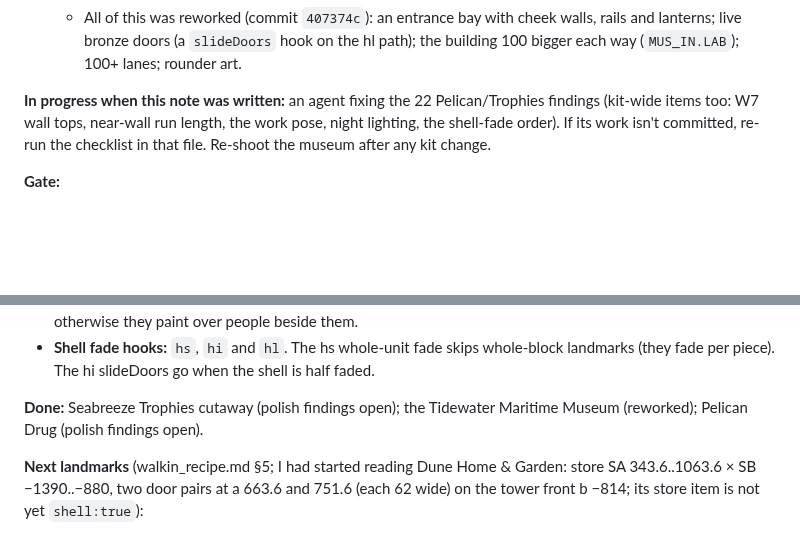
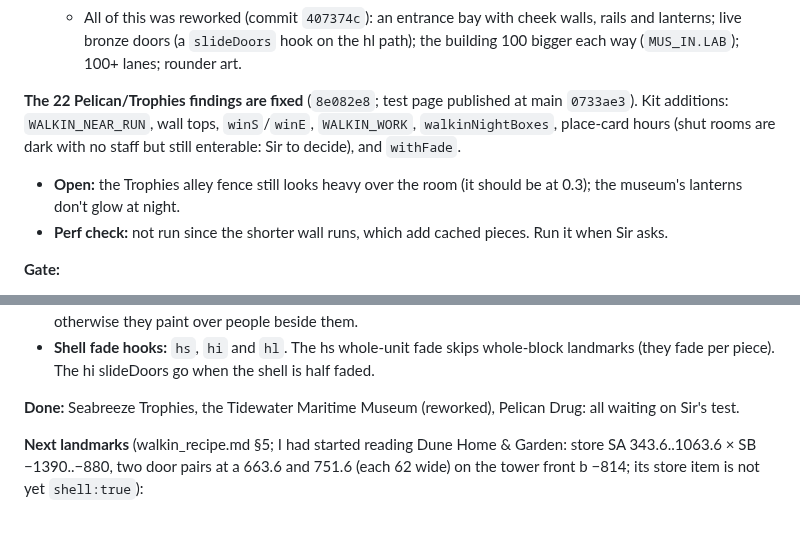
Before and after one commit to Cal-Starfur/Tipsy, a Markdown page: docs/state/HANDOFF.md, 2 parts joined by grey strips. GitHub-like rendering; blank space fills up the shorter version.

Commit message:
Handoff: Pelican/Trophies fixes landed, open items
Co-Authored-By: Claude Opus 5.5 <noreply@anthropic.com>
Claude-Session: https://claude.ai/code/session_01M9nrzgnK2cmmgePqgRJH44

```diff
--- a/docs/state/HANDOFF.md
+++ b/docs/state/HANDOFF.md
@@ -50,7 +50,9 @@ Read first:
   - the pillars overlapped the dinosaur's ropes.
   - All of this was reworked (commit `407374c`): an entrance bay with cheek walls, rails and lanterns; live bronze doors (a `slideDoors` hook on the hl path); the building 100 bigger each way (`MUS_IN.LAB`); 100+ lanes; rounder art.
 
-**In progress when this note was written:** an agent fixing the 22 Pelican/Trophies findings (kit-wide items too: W7 wall tops, near-wall run length, the work pose, night lighting, the shell-fade order). If its work isn't committed, re-run the checklist in that file. Re-shoot the museum after any kit change.
+**The 22 Pelican/Trophies findings are fixed** (`8e082e8`; test page published at main `0733ae3`). Kit additions: `WALKIN_NEAR_RUN`, wall tops, `winS`/`winE`, `WALKIN_WORK`, `walkinNightBoxes`, place-card hours (shut rooms are dark with no staff but still enterable: Sir to decide), and `withFade`.
+- **Open:** the Trophies alley fence still looks heavy over the room (it should be at 0.3); the museum's lanterns don't glow at night.
+- **Perf check:** not run since the shorter wall runs, which add cached pieces. Run it when Sir asks.
 
 **Gate:**
 - **L1 false positive:** on pocket rooms, L1 ("something round ... on the footway") is a checker false positive. `tools/review/landmarks.js` is written for shops without `vol`. Fix the checker, or add these to `known.json` with a note.
@@ -64,7 +66,7 @@ Read first:
 - **Long pieces:** split into runs of 50 or less, each keyed at its own stretch (counters, shelves, ropes, cases); otherwise they paint over people beside them.
 - **Shell fade hooks:** `hs`, `hi` and `hl`. The hs whole-unit fade skips whole-block landmarks (they fade per piece). The hi slideDoors go when the shell is half faded.
 
-**Done:** Seabreeze Trophies cutaway (polish findings open); the Tidewater Maritime Museum (reworked); Pelican Drug (polish findings open).
+**Done:** Seabreeze Trophies, the Tidewater Maritime Museum (reworked), Pelican Drug: all waiting on Sir's test.
 
 **Next landmarks** (walkin_recipe.md §5; I had started reading Dune Home & Garden: store SA 343.6..1063.6 × SB −1390..−880, two door pairs at a 663.6 and 751.6 (each 62 wide) on the tower front b −814; its store item is not yet `shell:true`):
 - the other `hi` ones: Dune Home & Garden, Saltwater Brewing, Lagoon Baths, Driftwood Chapel, Palmline Nursery;
```
